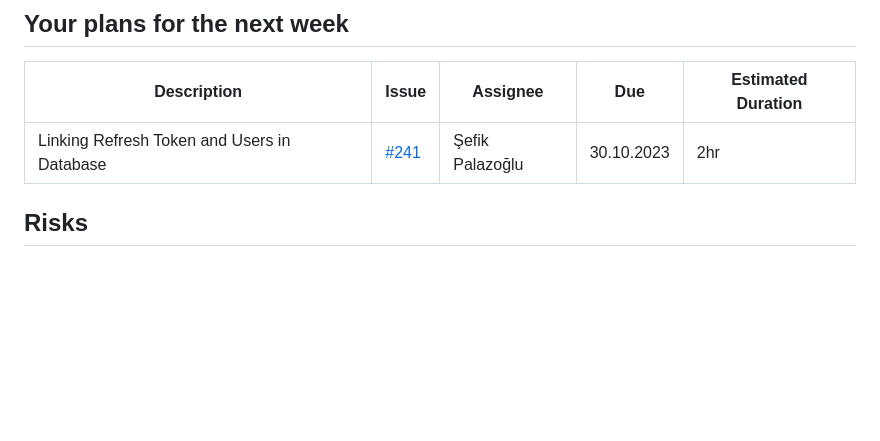
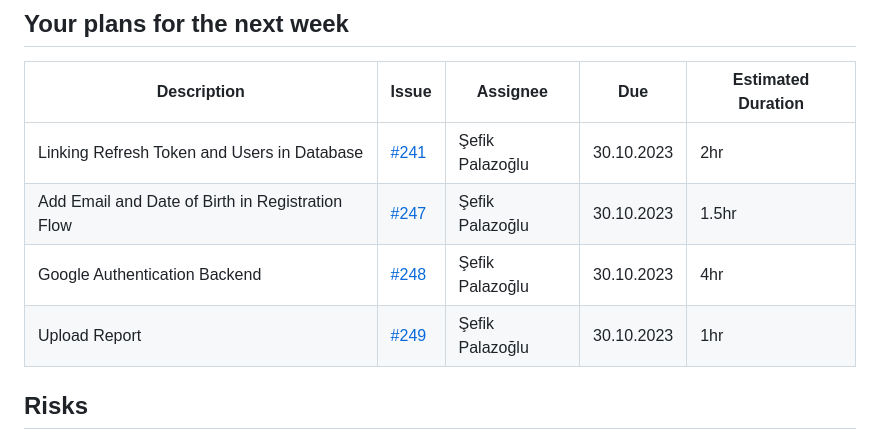
Before and after one commit to bounswe/bounswe2023group4, a Markdown page: reports/lab_report_4.md, the part around the change. Drawn GitHub-style; blank space fills up the shorter version.

```diff
--- a/reports/lab_report_4.md
+++ b/reports/lab_report_4.md
@@ -57,6 +57,10 @@
 | Description | Issue | Assignee | Due | Estimated Duration |
 | --- | --- | --- | --- | --- |
 | Linking Refresh Token and Users in Database | [#241](https://github.com/bounswe/bounswe2023group4/issues/241) | Şefik Palazoğlu | 30.10.2023 | 2hr |
+| Add Email and Date of Birth in Registration Flow | [#247](https://github.com/bounswe/bounswe2023group4/issues/247) | Şefik Palazoğlu | 30.10.2023 | 1.5hr |
+| Google Authentication Backend | [#248](https://github.com/bounswe/bounswe2023group4/issues/248) | Şefik Palazoğlu | 30.10.2023 | 4hr |
+| Upload Report | [#249](https://github.com/bounswe/bounswe2023group4/issues/249) | Şefik Palazoğlu | 30.10.2023 | 1hr |
+
 
 ## Risks
 - We need to have multiple meetings for coordination among backend team and front teams this week. It is a risk that not everyone can be available.
```
